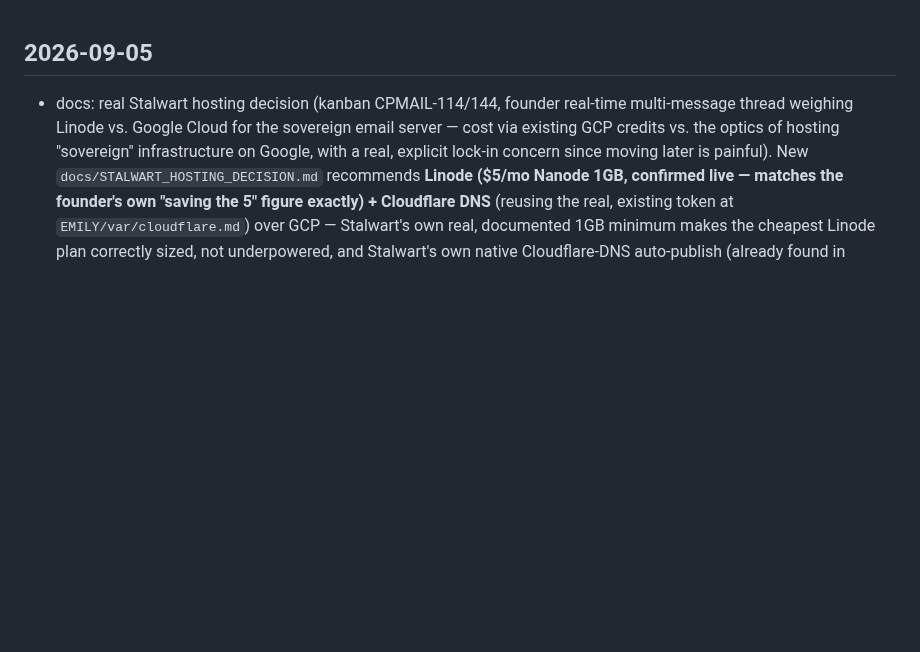
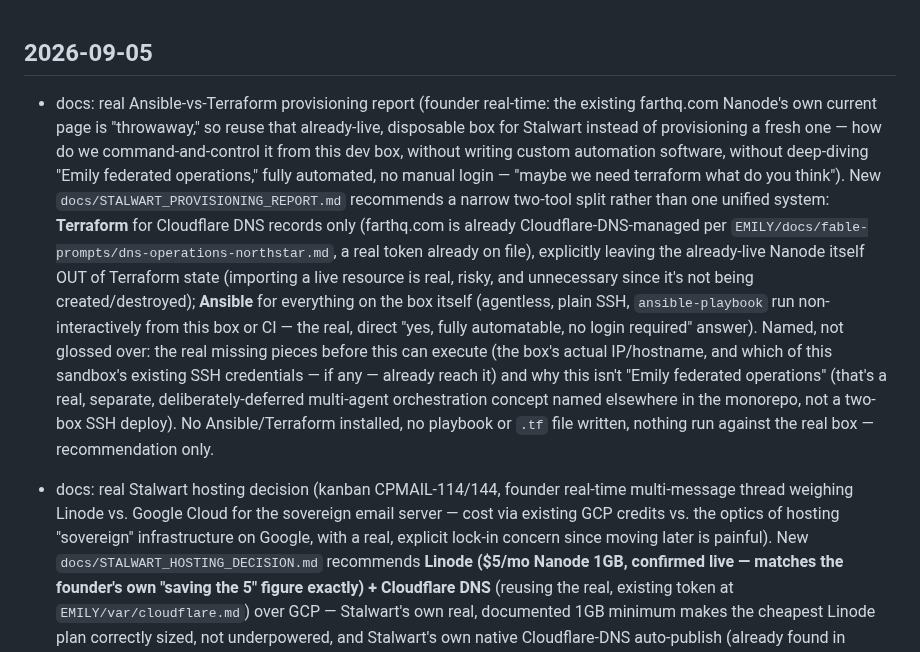
Before and after one commit to emilyspringerton/CarePyre, a Markdown page: CHANGELOG.md, the part around the change. Rendered like a GitHub page; blank space fills up the shorter version.

```diff
--- a/CHANGELOG.md
+++ b/CHANGELOG.md
@@ -1,4 +1,23 @@
 ## 2026-09-05
+
+- docs: real Ansible-vs-Terraform provisioning report (founder real-time: the existing farthq.com
+  Nanode's own current page is "throwaway," so reuse that already-live, disposable box for
+  Stalwart instead of provisioning a fresh one — how do we command-and-control it from this dev
+  box, without writing custom automation software, without deep-diving "Emily federated
+  operations," fully automated, no manual login — "maybe we need terraform what do you think").
+  New `docs/STALWART_PROVISIONING_REPORT.md` recommends a narrow two-tool split rather than one
+  unified system: **Terraform** for Cloudflare DNS records only (farthq.com is already
+  Cloudflare-DNS-managed per `EMILY/docs/fable-prompts/dns-operations-northstar.md`, a real
+  token already on file), explicitly leaving the already-live Nanode itself OUT of Terraform
+  state (importing a live resource is real, risky, and unnecessary since it's not being
+  created/destroyed); **Ansible** for everything on the box itself (agentless, plain SSH,
+  `ansible-playbook` run non-interactively from this box or CI — the real, direct "yes, fully
+  automatable, no login required" answer). Named, not glossed over: the real missing pieces
+  before this can execute (the box's actual IP/hostname, and which of this sandbox's existing
+  SSH credentials — if any — already reach it) and why this isn't "Emily federated operations"
+  (that's a real, separate, deliberately-deferred multi-agent orchestration concept named
+  elsewhere in the monorepo, not a two-box SSH deploy). No Ansible/Terraform installed, no
+  playbook or `.tf` file written, nothing run against the real box — recommendation only.
 
 - docs: real Stalwart hosting decision (kanban CPMAIL-114/144, founder real-time multi-message
   thread weighing Linode vs. Google Cloud for the sovereign email server — cost via existing GCP
```
Also changed, not shown: docs/STALWART_PROVISIONING_REPORT.md (added, +125 -0 lines).
